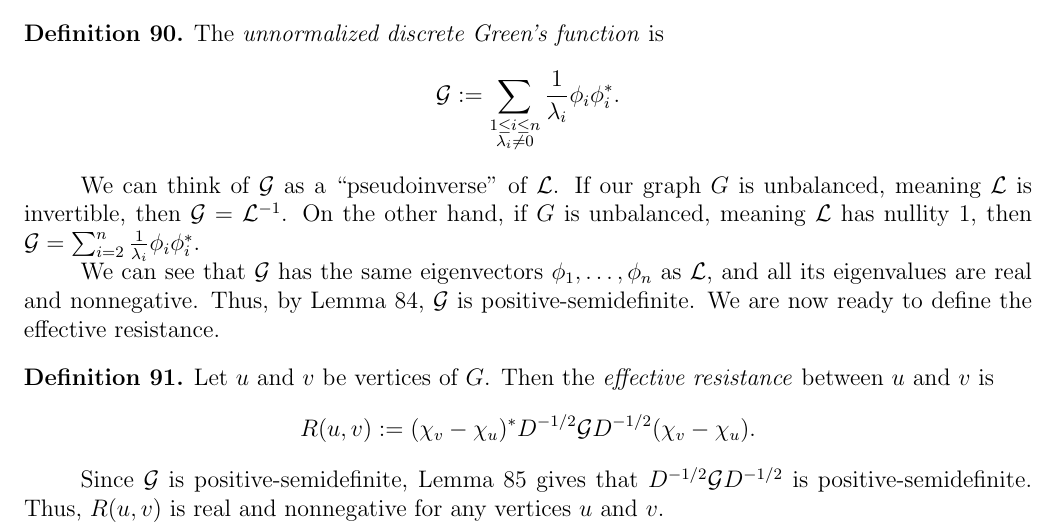
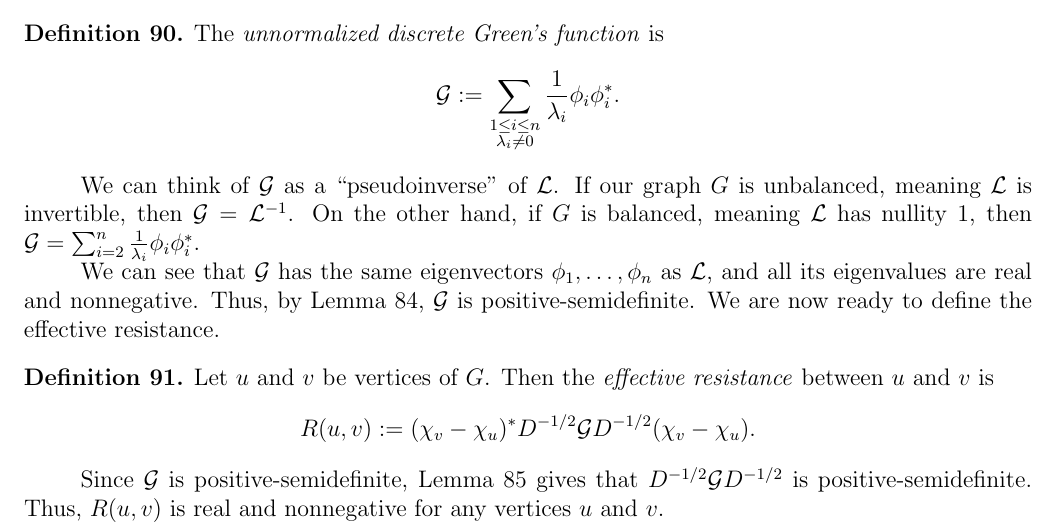
Before and after one commit to RyanChimienti/math-research-spring-2020, a LaTeX document (document.tex): part of page 31 of 32, cut so that both start at the same text. Compiled offline with pdfLaTeX.

Commit message:
Corrected a typo.

```diff
--- a/document.tex
+++ b/document.tex
@@ -1331,7 +1331,7 @@ $$
 $$
 \end{defn}
 
-We can think of $\green$ as a ``pseudoinverse" of $\lap$. If our graph $G$ is unbalanced, meaning $\lap$ is invertible, then $\green = \lap^{-1}$. On the other hand, if $G$ is unbalanced, meaning $\lap$ has nullity 1, then $\green = \sum_{i=2}^{n} \frac{1}{\lambda_i} \phi_i \phi_i^*$.
+We can think of $\green$ as a ``pseudoinverse" of $\lap$. If our graph $G$ is unbalanced, meaning $\lap$ is invertible, then $\green = \lap^{-1}$. On the other hand, if $G$ is balanced, meaning $\lap$ has nullity 1, then $\green = \sum_{i=2}^{n} \frac{1}{\lambda_i} \phi_i \phi_i^*$.
 
 We can see that $\green$ has the same eigenvectors $\phi_1, \dots, \phi_n$ as $\lap$, and all its eigenvalues are real and nonnegative. Thus, by \cref{eigenvalue condition for positive semidefiniteness}, $\green$ is positive-semidefinite. We are now ready to define the effective resistance.
 
```
Also changed, not shown: document.pdf.
